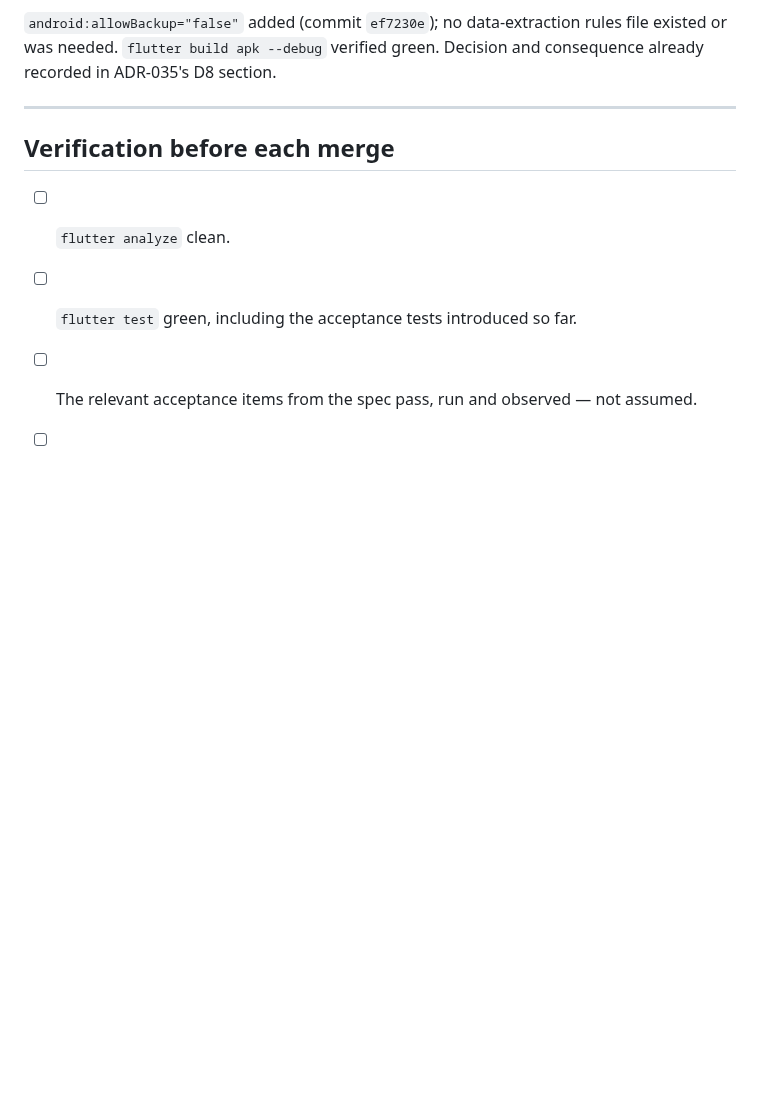
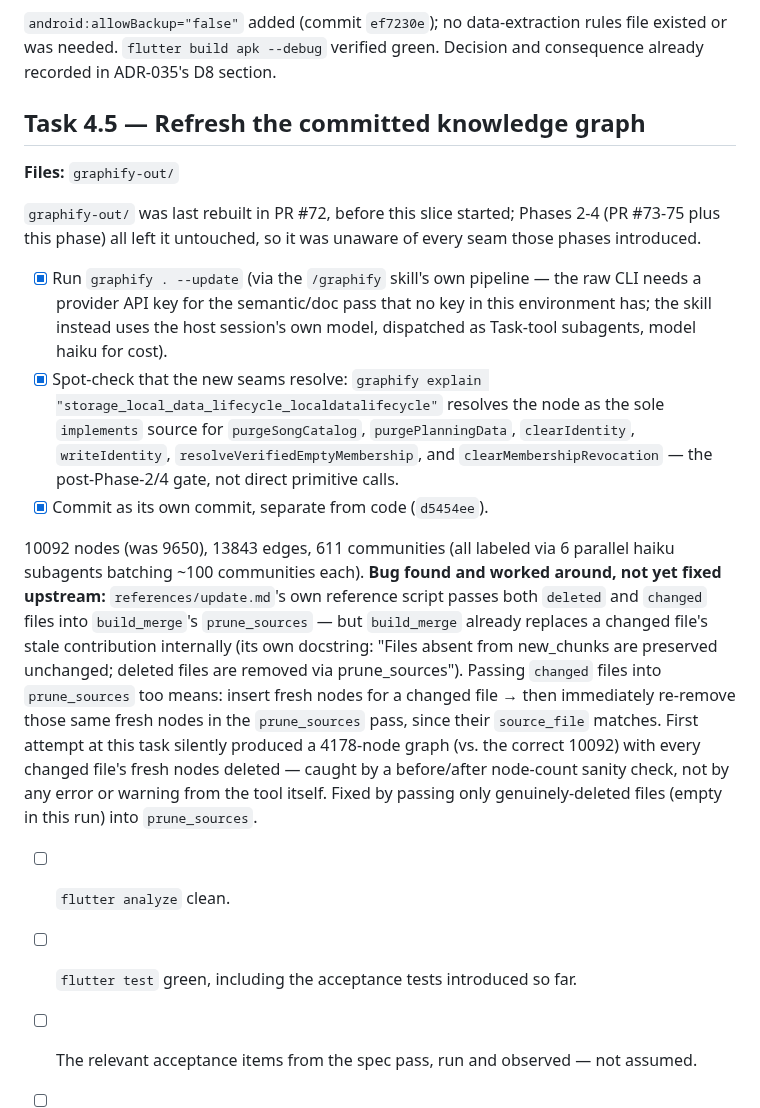
Before and after one commit to BalogAbel/lyrica, a Markdown page: docs/plans/2026-08-19-local-data-durability-contract.md, the part around the change. Rendered like a GitHub page; blank space fills up the shorter version.

Commit message:
docs(plan): record Task 4.5 (graphify knowledge graph refresh)
Ties commit d5454ee back to a plan task and documents the build_merge
prune_sources bug found while doing it, so the workaround isn't rediscovered
blindly next time the graph needs updating.

```diff
--- a/docs/plans/2026-08-19-local-data-durability-contract.md
+++ b/docs/plans/2026-08-19-local-data-durability-contract.md
@@ -555,9 +555,41 @@ review.
 rules file existed or was needed. `flutter build apk --debug` verified
 green. Decision and consequence already recorded in ADR-035's D8 section.
 
----
+## Task 4.5 — Refresh the committed knowledge graph
 
-## Verification before each merge
+**Files:** `graphify-out/`
+
+`graphify-out/` was last rebuilt in PR #72, before this slice started; Phases
+2-4 (PR #73-75 plus this phase) all left it untouched, so it was unaware of
+every seam those phases introduced.
+
+- [x] Run `graphify . --update` (via the `/graphify` skill's own pipeline —
+  the raw CLI needs a provider API key for the semantic/doc pass that no key
+  in this environment has; the skill instead uses the host session's own
+  model, dispatched as Task-tool subagents, model haiku for cost).
+- [x] Spot-check that the new seams resolve: `graphify explain
+  "storage_local_data_lifecycle_localdatalifecycle"` resolves the node as the
+  sole `implements` source for `purgeSongCatalog`, `purgePlanningData`,
+  `clearIdentity`, `writeIdentity`, `resolveVerifiedEmptyMembership`, and
+  `clearMembershipRevocation` — the post-Phase-2/4 gate, not direct primitive
+  calls.
+- [x] Commit as its own commit, separate from code (`d5454ee`).
+
+10092 nodes (was 9650), 13843 edges, 611 communities (all labeled via 6
+parallel haiku subagents batching ~100 communities each). **Bug found and
+worked around, not yet fixed upstream:** `references/update.md`'s own
+reference script passes both `deleted` and `changed` files into
+`build_merge`'s `prune_sources` — but `build_merge` already replaces a
+changed file's stale contribution internally (its own docstring: "Files
+absent from new_chunks are preserved unchanged; deleted files are removed
+via prune_sources"). Passing `changed` files into `prune_sources` too means:
+insert fresh nodes for a changed file → then immediately re-remove those same
+fresh nodes in the `prune_sources` pass, since their `source_file` matches.
+First attempt at this task silently produced a 4178-node graph (vs. the
+correct 10092) with every changed file's fresh nodes deleted — caught by a
+before/after node-count sanity check, not by any error or warning from the
+tool itself. Fixed by passing only genuinely-deleted files (empty in this
+run) into `prune_sources`.
 
 - [ ] `flutter analyze` clean.
 - [ ] `flutter test` green, including the acceptance tests introduced so far.
```
